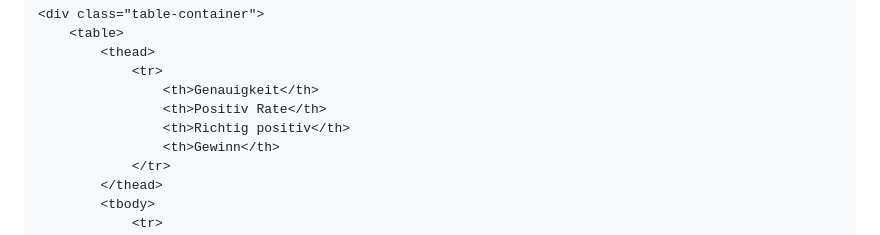
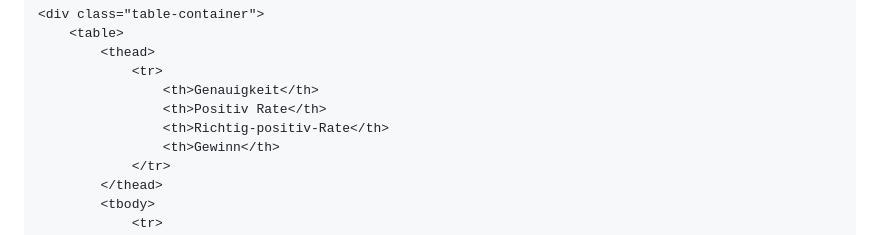
Before and after one commit to thomascamminady/fairness_im_maschinellen_lernen_observableframework, a Markdown page: src/07_variable_entscheidungsgrenze_2_populationen.md, the part around the change. GitHub-like rendering.

Commit message:
Richtig positiv rate.

```diff
--- a/src/07_variable_entscheidungsgrenze_2_populationen.md
+++ b/src/07_variable_entscheidungsgrenze_2_populationen.md
@@ -273,7 +273,7 @@ const recall_young = (
             <tr>
                 <th>Genauigkeit</th>
                 <th>Positiv Rate</th>
-                <th>Richtig positiv</th>
+                <th>Richtig-positiv-Rate</th>
                 <th>Gewinn</th>
             </tr>
         </thead>
```
